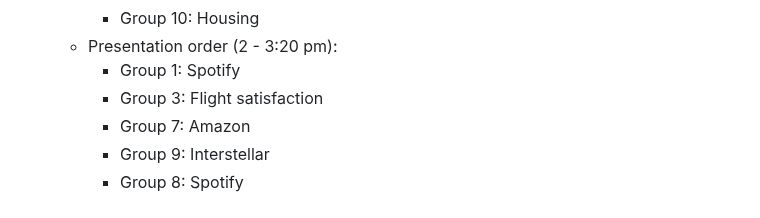
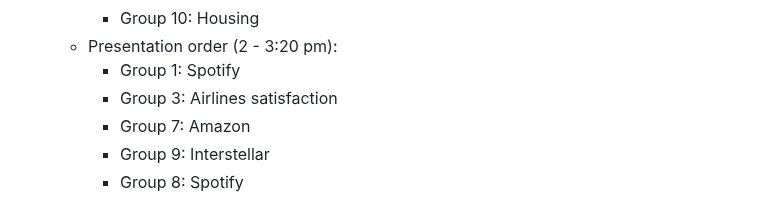
Before and after one commit to dadepro/mkt566, a Markdown page: README.md, the part around the change. Drawn GitHub-style.

Commit message:
Update presentation topic from 'Flight' to 'Airlines'

```diff
--- a/README.md
+++ b/README.md
@@ -181,7 +181,7 @@ For more information about this course, please look at the **[syllabus](https://
     - Group 10: Housing
   - Presentation order (2 - 3:20 pm):
     - Group 1: Spotify
-    - Group 3: Flight satisfaction
+    - Group 3: Airlines satisfaction
     - Group 7: Amazon
     - Group 9: Interstellar
     - Group 8: Spotify
```
